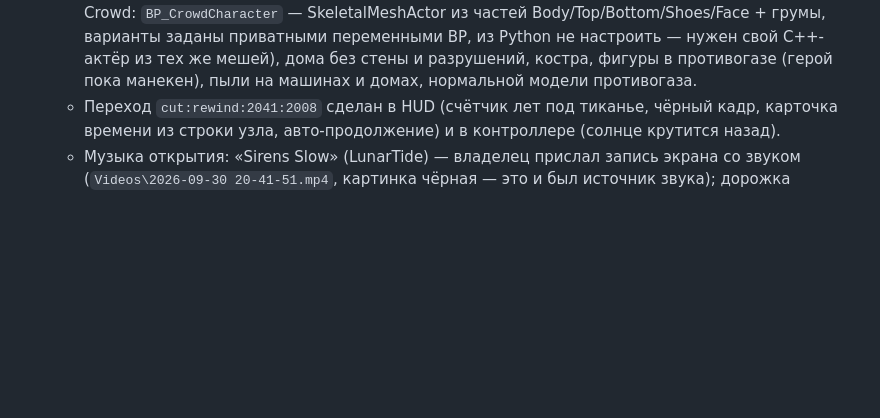
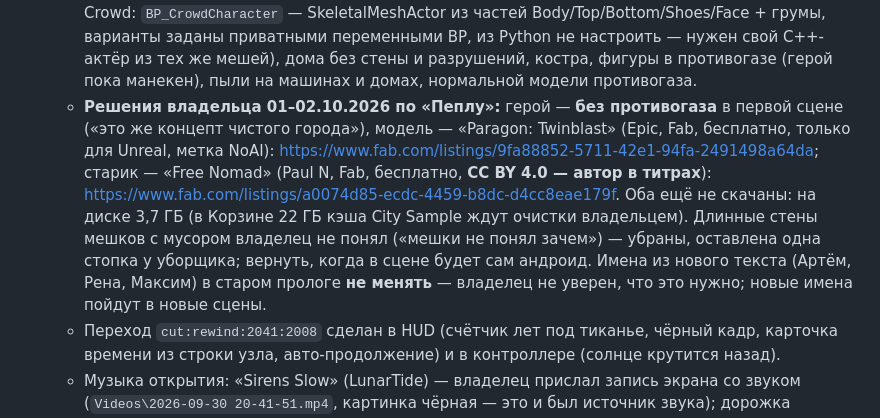
Before and after one commit to watchout2121/smog-almaty, a Markdown page: docs/MEMORY.md, the part around the change. Rendered like a GitHub page; blank space fills up the shorter version.

Commit message:
Решения владельца: герой без противогаза (Twinblast), старик (Free Nomad), мешки, имена

```diff
--- a/docs/MEMORY.md
+++ b/docs/MEMORY.md
@@ -55,6 +55,7 @@
    - **Мыльный пузырь убран (владелец, 01.10.2026):** «нужен переход как у Нолана, где он играется со временем». Переходы между временами — только монтажные: склейка по рифме, звук раньше картинки, перемотка назад со счётчиком дат и тиканьем, таймер 2036; теги узлов `cut:match|prelap|rewind|tick` (раздел «Переходы во времени» в STORY_BUBBLE.md). Конец «Пепла» — `cut:rewind` на башню. Не возвращать пузырь ни как переход, ни как предмет.
    - **Отзыв владельца 01.10.2026 на город 2041: «нужно сильно лучше доделать и отцифровать, сейчас не очень выглядит»** — земля, тротуары, разметка, углы домов, крыши, деревья, пыль и разрушения, дальний план.
    - **Город 2041, состояние на вечер 01.10.2026** (после отзыва «не очень выглядит»): своя сетка земли 4 м под городом (`city_ground.py`; горный меш опущен на 1,5 м), проезжие части всех улиц одним контуром с перекрёстками, тротуары с бордюром, разметка; материалы асфальт/плитка/грунт с пылью из текстур City Sample (`city_materials.py`), окна на дальних объёмах; Аль-Фараби — две проезжие части по 3 полосы (из OSM `oneway`/`lanes`), машины по полосам; аллеи голых мартовских тополей и вязов, фонари, стены мешков с мусором, штабеля кирпича (`city_props.py`, меши из примитивов); табло «PM2.5: 3 ОТЛИЧНО», остановка «ОТМЕНЁН», объявление об эвакуации, застывший рекламный экран с часами, лавочка с детским противогазом (`Tools/art/make_2041_textures.py`; яркость экранов в нитах — тысячи, иначе на солнце чёрные); утреннее солнце с востока; герой ходит (коллизия по мешу). Автопрохождение проходит «Пепел» и пролог (131 шаг). **Ещё нет:** андроидов и старика (пакет Crowd: `BP_CrowdCharacter` — SkeletalMeshActor из частей Body/Top/Bottom/Shoes/Face + грумы, варианты заданы приватными переменными BP, из Python не настроить — нужен свой C++-актёр из тех же мешей), дома без стены и разрушений, костра, фигуры в противогазе (герой пока манекен), пыли на машинах и домах, нормальной модели противогаза.
+   - **Решения владельца 01–02.10.2026 по «Пеплу»:** герой — **без противогаза** в первой сцене («это же концепт чистого города»), модель — «Paragon: Twinblast» (Epic, Fab, бесплатно, только для Unreal, метка NoAI): https://www.fab.com/listings/9fa88852-5711-42e1-94fa-2491498a64da; старик — «Free Nomad» (Paul N, Fab, бесплатно, **CC BY 4.0 — автор в титрах**): https://www.fab.com/listings/a0074d85-ecdc-4459-b8dc-d4cc8eae179f. Оба ещё не скачаны: на диске 3,7 ГБ (в Корзине 22 ГБ кэша City Sample ждут очистки владельцем). Длинные стены мешков с мусором владелец не понял («мешки не понял зачем») — убраны, оставлена одна стопка у уборщика; вернуть, когда в сцене будет сам андроид. Имена из нового текста (Артём, Рена, Максим) в старом прологе **не менять** — владелец не уверен, что это нужно; новые имена пойдут в новые сцены.
    - Переход `cut:rewind:2041:2008` сделан в HUD (счётчик лет под тиканье, чёрный кадр, карточка времени из строки узла, авто-продолжение) и в контроллере (солнце крутится назад).
    - Музыка открытия: «Sirens Slow» (LunarTide) — владелец прислал запись экрана со звуком (`Videos\2026-09-30 20-41-51.mp4`, картинка чёрная — это и был источник звука); дорожка вырезана в `SourceArt/Audio/M_Sirens.wav`, в игре тег `music_sirens`. Права на трек не оформлены — до выпуска нужна лицензия или замена.
    - **Рената следит за курсором — сделано (01.10.2026):** владелец разрешил скачать LivePortrait (`C:\Users\thebo\tools\LivePortrait`, venv Python 3.12, torch cu124, веса 2 ГБ; `gradio` заменён заглушкой). Из кадра ролика (`SourceArt/Renata/frame_3.png` → `pad_still.py` до 16:9) `renata_gaze.py` рендерит сетку 7×5 + 3 моргания (знаки `eyeball_direction` в LivePortrait обратные — учтено); `import_gaze.py` → `/Game/Menu/Renata` (вне git). Меню (`USmogMainMenuWidget`) показывает кадры вместо ролика: глаза догоняют курсор, переход 0,09 с, моргание раз в 2,5–6,5 с; звука ролика тогда нет, реплики — субтитрами. В `-game` редактора текстуры компилируются после старта (32×32) — размер кисти обновляется в тике. Лицензии весов LivePortrait и InsightFace (некоммерческая) — проверить перед выпуском.
```
Also changed, not shown: docs/STORY_BUBBLE.md (+6 -0 lines).
